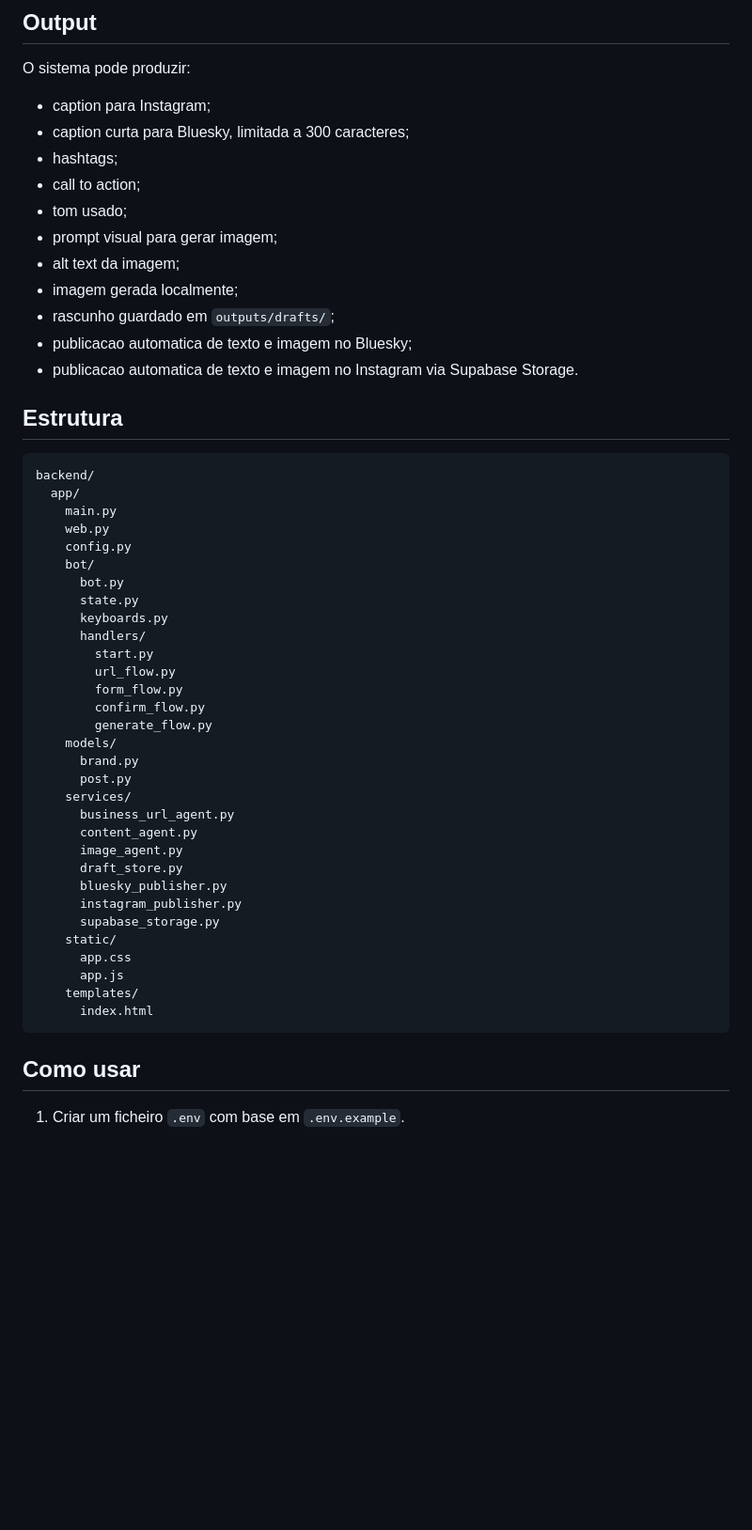
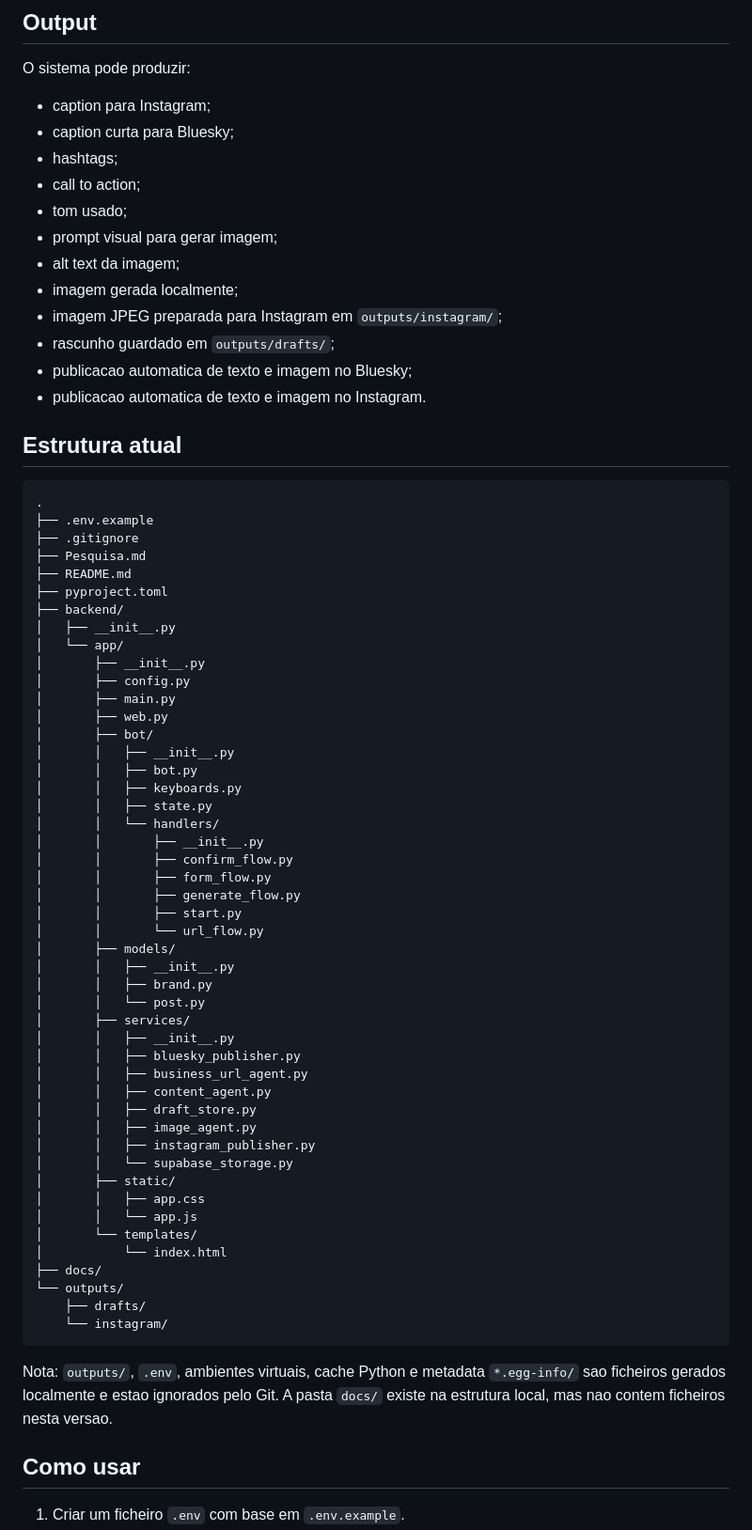
Before and after one commit to duartebravo/2026-ei-aoopii-c23, a Markdown page: README.md, the part around one of its changes. Shown at 94% size. Rendered like a GitHub page; blank space fills up the shorter version.

Commit message:
docs: atualizar README com estado final e publicação no Instagram

````diff
--- a/README.md
+++ b/README.md
@@ -66,52 +76,73 @@ Formulario da campanha:
 O sistema pode produzir:
 
 - caption para Instagram;
-- caption curta para Bluesky, limitada a 300 caracteres;
+- caption curta para Bluesky;
 - hashtags;
 - call to action;
 - tom usado;
 - prompt visual para gerar imagem;
 - alt text da imagem;
 - imagem gerada localmente;
+- imagem JPEG preparada para Instagram em `outputs/instagram/`;
 - rascunho guardado em `outputs/drafts/`;
 - publicacao automatica de texto e imagem no Bluesky;
-- publicacao automatica de texto e imagem no Instagram via Supabase Storage.
+- publicacao automatica de texto e imagem no Instagram.
 
-## Estrutura
+## Estrutura atual
 
 ```text
-backend/
-  app/
-    main.py
-    web.py
-    config.py
-    bot/
-      bot.py
-      state.py
-      keyboards.py
-      handlers/
-        start.py
-        url_flow.py
-        form_flow.py
-        confirm_flow.py
-        generate_flow.py
-    models/
-      brand.py
-      post.py
-    services/
-      business_url_agent.py
-      content_agent.py
-      image_agent.py
-      draft_store.py
-      bluesky_publisher.py
-      instagram_publisher.py
-      supabase_storage.py
-    static/
-      app.css
-      app.js
-    templates/
-      index.html
+.
+├── .env.example
+├── .gitignore
+├── Pesquisa.md
+├── README.md
+├── pyproject.toml
+├── backend/
+│   ├── __init__.py
+│   └── app/
+│       ├── __init__.py
+│       ├── config.py
+│       ├── main.py
+│       ├── web.py
+│       ├── bot/
+│       │   ├── __init__.py
+│       │   ├── bot.py
+│       │   ├── keyboards.py
+│       │   ├── state.py
+│       │   └── handlers/
+│       │       ├── __init__.py
+│       │       ├── confirm_flow.py
+│       │       ├── form_flow.py
+│       │       ├── generate_flow.py
+│       │       ├── start.py
+│       │       └── url_flow.py
+│       ├── models/
+│       │   ├── __init__.py
+│       │   ├── brand.py
+│       │   └── post.py
+│       ├── services/
+│       │   ├── __init__.py
+│       │   ├── bluesky_publisher.py
+│       │   ├── business_url_agent.py
+│       │   ├── content_agent.py
+│       │   ├── draft_store.py
+│       │   ├── image_agent.py
+│       │   ├── instagram_publisher.py
+│       │   └── supabase_storage.py
+│       ├── static/
+│       │   ├── app.css
+│       │   └── app.js
+│       └── templates/
+│           └── index.html
+├── docs/
+└── outputs/
+    ├── drafts/
+    └── instagram/
 ```
+
+Nota: `outputs/`, `.env`, ambientes virtuais, cache Python e metadata
+`*.egg-info/` sao ficheiros gerados localmente e estao ignorados pelo Git. A
+pasta `docs/` existe na estrutura local, mas nao contem ficheiros nesta versao.
 
 ## Como usar
 
````
Also changed, not shown: other parts of README.md (+94 -72 lines).
